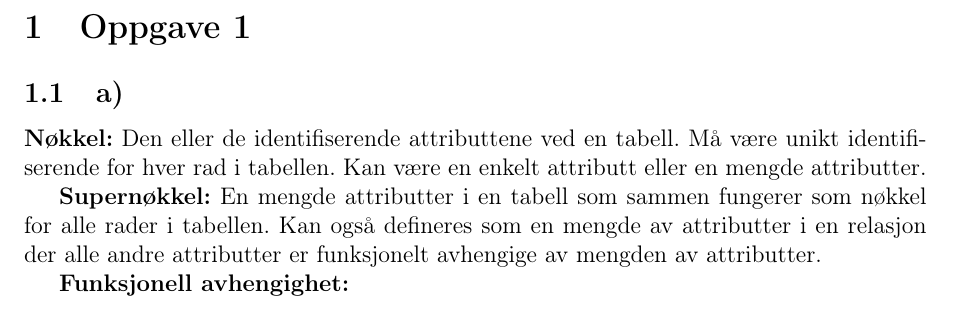
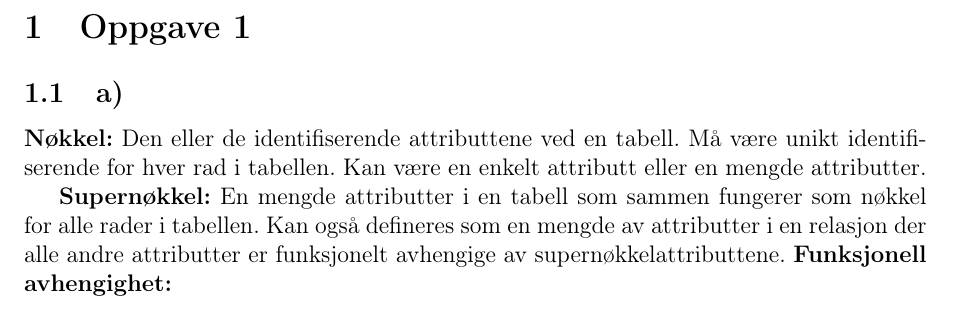
Before and after one commit to oyvindrobertsen/TDT4145, a LaTeX document (Oving4/report.tex): part of page 3 of 3, cut so that both start at the same text. Compiled offline with pdfLaTeX.

Commit message:
removed ambiguity

```diff
--- a/Oving4/report.tex
+++ b/Oving4/report.tex
@@ -19,8 +19,7 @@
 \textbf{Nøkkel:} Den eller de identifiserende attributtene ved en tabell. Må være unikt identifiserende for hver rad i tabellen. Kan være en enkelt attributt eller en mengde attributter.
 
 
-\textbf{Supernøkkel:} En mengde attributter i en tabell som sammen fungerer som nøkkel for alle rader i tabellen. Kan også defineres som en mengde av attributter i en relasjon der alle andre attributter er funksjonelt avhengige av mengden av attributter.
-
+\textbf{Supernøkkel:} En mengde attributter i en tabell som sammen fungerer som nøkkel for alle rader i tabellen. Kan også defineres som en mengde av attributter i en relasjon der alle andre attributter er funksjonelt avhengige av supernøkkelattributtene.
 \textbf{Funksjonell avhengighet:}
 
 \end{document}
```
Also changed, not shown: Oving4/report.pdf.
